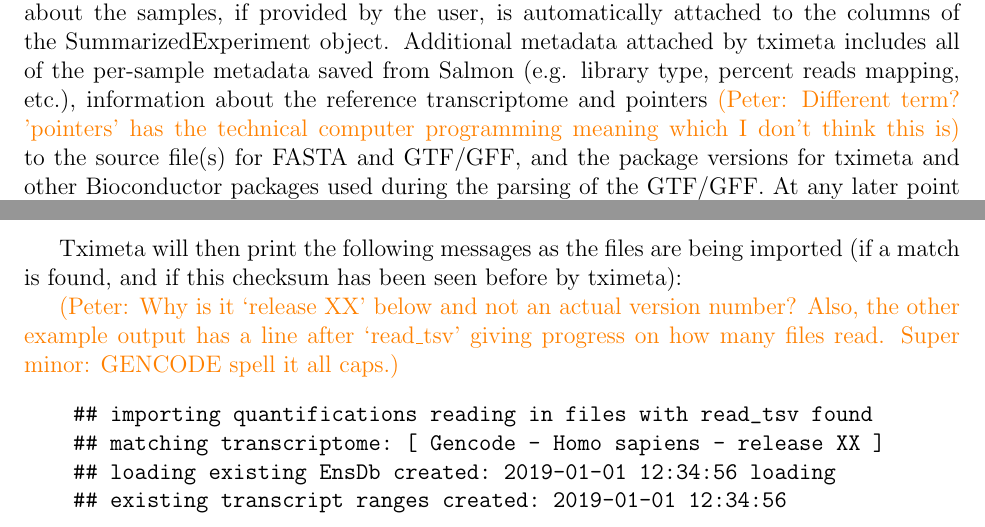
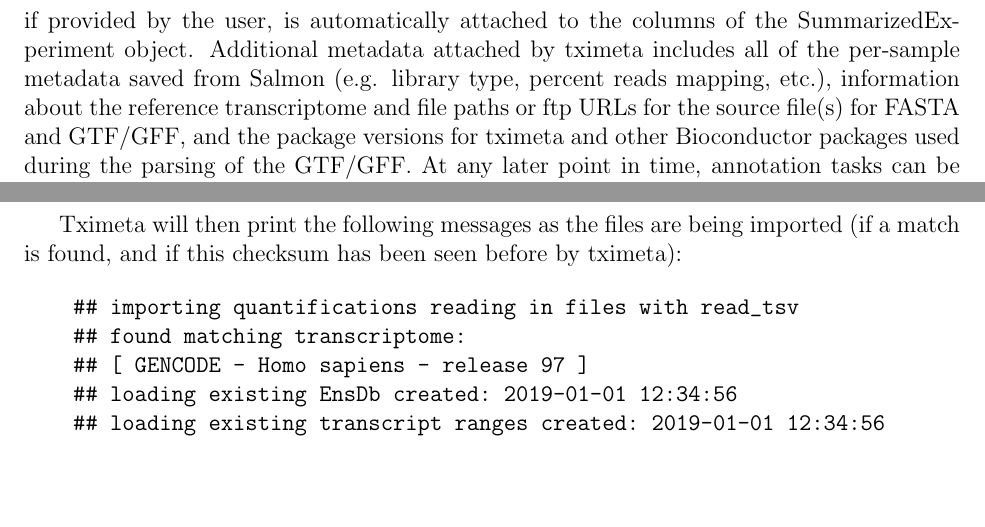
Before and after one commit to mikelove/tximetaPaper, a LaTeX document (main.tex): two parts of pages 5 and 6 of 12, joined at a grey line, cut so that both start at the same text, the shorter picture padded with empty space. Compiled offline with pdfLaTeX.

Commit message:
fixing issues found by peter

```diff
--- a/main.tex
+++ b/main.tex
@@ -257,7 +257,7 @@ about the samples, if provided by the user, is automatically attached
 to the columns of the SummarizedExperiment object. Additional metadata
 attached by tximeta includes all of the per-sample metadata saved from
 Salmon (e.g. library type, percent reads mapping, etc.), information
-about the reference transcriptome and pointers \peter{Different term? 'pointers' has the technical computer programming meaning which I don't think this is} to the source file(s)
+about the reference transcriptome and file paths or ftp URLs for the source file(s)
 for FASTA and GTF/GFF, and the package versions for tximeta and other
 Bioconductor packages used during the parsing of the GTF/GFF. At any
 later point in time, annotation tasks can be performed by on-demand
@@ -328,12 +328,12 @@ Tximeta will then print the following messages as the files are being
 imported (if a match is found, and if this checksum has been seen
 before by tximeta):
 
-\peter{Why is it `release XX' below and not an actual version number? Also, the other example output has a line after `read\_tsv' giving progress on how many files read. Super minor: GENCODE spell it all caps.}
 \begin{verbatim}
-    ## importing quantifications reading in files with read_tsv found
-    ## matching transcriptome: [ Gencode - Homo sapiens - release XX ]
-    ## loading existing EnsDb created: 2019-01-01 12:34:56 loading
-    ## existing transcript ranges created: 2019-01-01 12:34:56
+    ## importing quantifications reading in files with read_tsv
+    ## found matching transcriptome:
+    ## [ GENCODE - Homo sapiens - release 97 ]
+    ## loading existing EnsDb created: 2019-01-01 12:34:56
+    ## loading existing transcript ranges created: 2019-01-01 12:34:56
 \end{verbatim}
 
 If the checksum matched one of the custom transcriptome checksums that
```
Also changed, not shown: main.tex (12 more changed lines).
